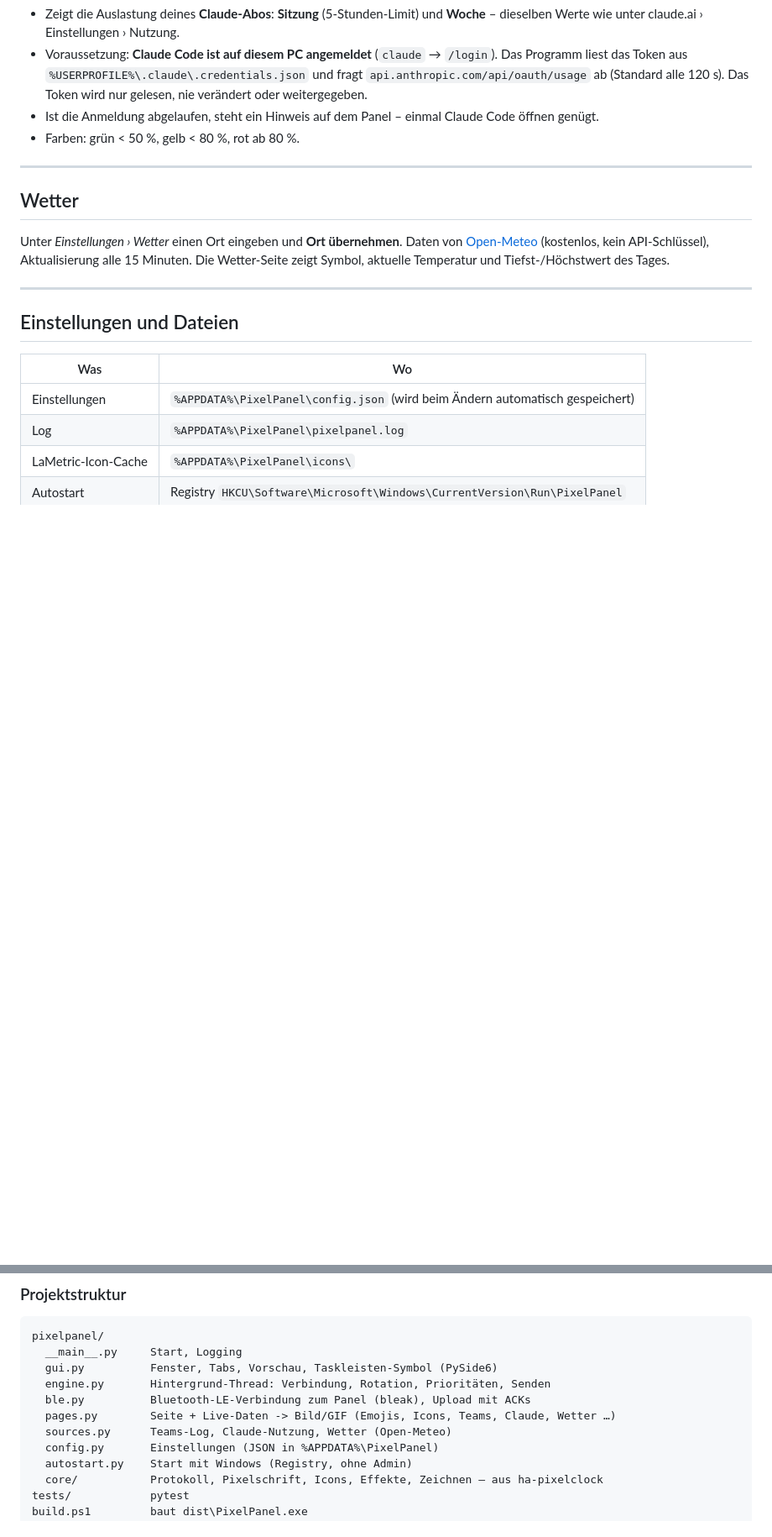
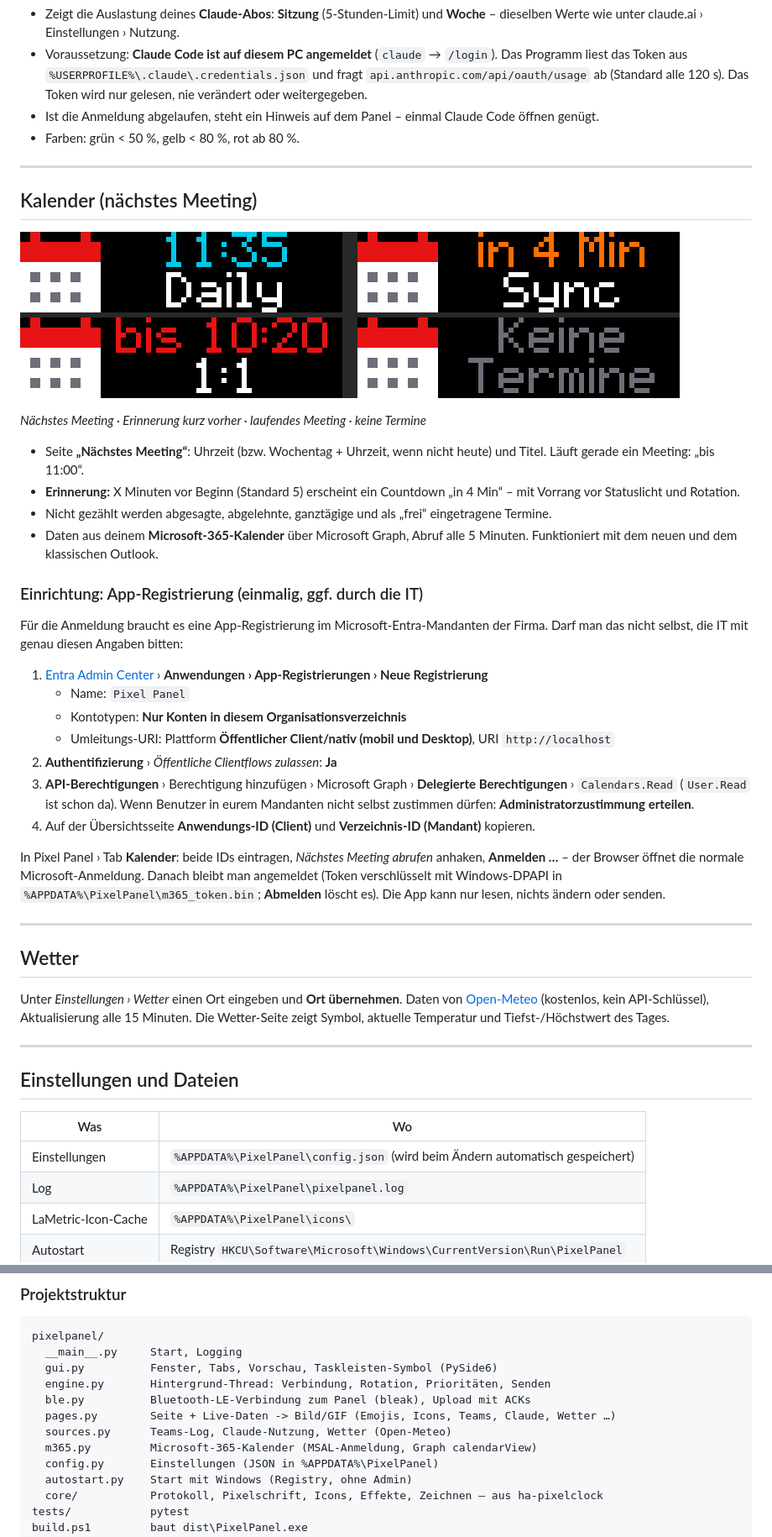
Before and after one commit to Nipo-98/work-pixelclock, a Markdown page: README.md, 2 parts joined by grey strips. Shown at 84% size. GitHub-like rendering; pictures changed too: docs/images/kalender.png (added); blank space fills up the shorter version.

```diff
--- a/README.md
+++ b/README.md
@@ -174,6 +176,44 @@ Teams-Statuslicht an/aus, **Beenden**.
 
 ---
 
+## Kalender (nächstes Meeting)
+
+![Kalender](docs/images/kalender.png)
+
+*Nächstes Meeting · Erinnerung kurz vorher · laufendes Meeting · keine Termine*
+
+- Seite **„Nächstes Meeting“**: Uhrzeit (bzw. Wochentag + Uhrzeit, wenn nicht heute) und Titel.
+  Läuft gerade ein Meeting: „bis 11:00“.
+- **Erinnerung:** X Minuten vor Beginn (Standard 5) erscheint ein Countdown „in 4 Min“ – mit
+  Vorrang vor Statuslicht und Rotation.
+- Nicht gezählt werden abgesagte, abgelehnte, ganztägige und als „frei“ eingetragene Termine.
+- Daten aus deinem **Microsoft-365-Kalender** über Microsoft Graph, Abruf alle 5 Minuten.
+  Funktioniert mit dem neuen und dem klassischen Outlook.
+
+### Einrichtung: App-Registrierung (einmalig, ggf. durch die IT)
+
+Für die Anmeldung braucht es eine App-Registrierung im Microsoft-Entra-Mandanten der Firma.
+Darf man das nicht selbst, die IT mit genau diesen Angaben bitten:
+
+1. [Entra Admin Center](https://entra.microsoft.com) › **Anwendungen › App-Registrierungen ›
+   Neue Registrierung**
+   - Name: `Pixel Panel`
+   - Kontotypen: **Nur Konten in diesem Organisationsverzeichnis**
+   - Umleitungs-URI: Plattform **Öffentlicher Client/nativ (mobil und Desktop)**, URI
+     `http://localhost`
+2. **Authentifizierung** › *Öffentliche Clientflows zulassen*: **Ja**
+3. **API-Berechtigungen** › Berechtigung hinzufügen › Microsoft Graph › **Delegierte
+   Berechtigungen** › `Calendars.Read` (`User.Read` ist schon da). Wenn Benutzer in eurem
+   Mandanten nicht selbst zustimmen dürfen: **Administratorzustimmung erteilen**.
+4. Auf der Übersichtsseite **Anwendungs-ID (Client)** und **Verzeichnis-ID (Mandant)** kopieren.
+
+In Pixel Panel › Tab **Kalender**: beide IDs eintragen, *Nächstes Meeting abrufen* anhaken,
+**Anmelden …** – der Browser öffnet die normale Microsoft-Anmeldung. Danach bleibt man angemeldet
+(Token verschlüsselt mit Windows-DPAPI in `%APPDATA%\PixelPanel\m365_token.bin`; **Abmelden**
+löscht es). Die App kann nur lesen, nichts ändern oder senden.
+
+---
+
 ## Wetter
 
 Unter *Einstellungen › Wetter* einen Ort eingeben und **Ort übernehmen**. Daten von
@@ -244,6 +284,7 @@ pixelpanel/
   ble.py          Bluetooth-LE-Verbindung zum Panel (bleak), Upload mit ACKs
   pages.py        Seite + Live-Daten -> Bild/GIF (Emojis, Icons, Teams, Claude, Wetter …)
   sources.py      Teams-Log, Claude-Nutzung, Wetter (Open-Meteo)
+  m365.py         Microsoft-365-Kalender (MSAL-Anmeldung, Graph calendarView)
   config.py       Einstellungen (JSON in %APPDATA%\PixelPanel)
   autostart.py    Start mit Windows (Registry, ohne Admin)
   core/           Protokoll, Pixelschrift, Icons, Effekte, Zeichnen – aus ha-pixelclock
```
Also changed, not shown: other parts of README.md (+2 -0 lines), docs/images/app-einstellungen.png, docs/images/app-kalender.png (added), giphy (1).gif (added), giphy.gif (added), 7 other files.
